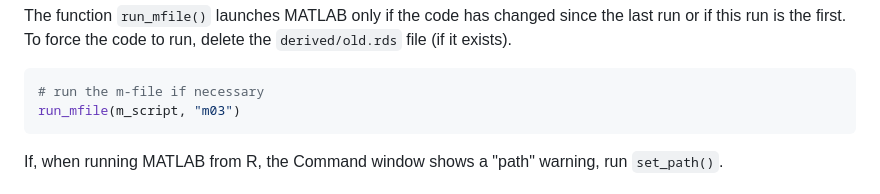
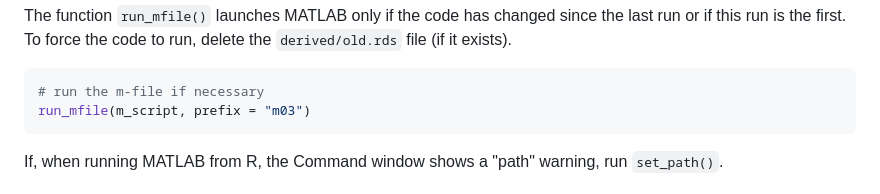
Before and after one commit to graphdr/r-matlab-toolbox, a Markdown page: scripts/03_bode.md, the part around the change printed below. Rendered like a GitHub page.

````diff
--- a/scripts/03_bode.md
+++ b/scripts/03_bode.md
@@ -64,7 +64,7 @@ The function `run_mfile()` launches MATLAB only if the code has changed since th
 
 ``` r
 # run the m-file if necessary
-run_mfile(m_script, "m03")
+run_mfile(m_script, prefix = "m03")
 ```
 
 If, when running MATLAB from R, the Command window shows a "path" warning, run `set_path()`.
````
Also changed, not shown: other parts of scripts/03_bode.md (+1 -1 lines), scripts/02_functions.md (+1 -1 lines), scripts/04_step.md (+2 -2 lines), resources/r-to-matlab.png (added), results/m01_bode.png, results/m03_bode.png, results/m04_step.png, results/template_bode.png, results/template_step.png, 8 other files.
